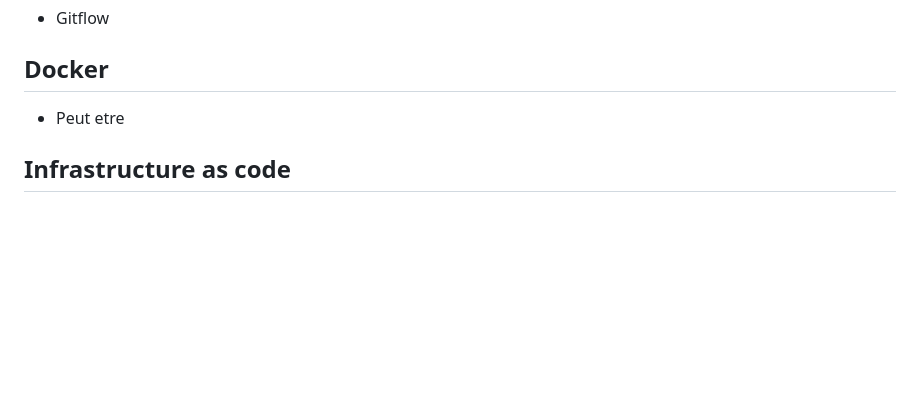
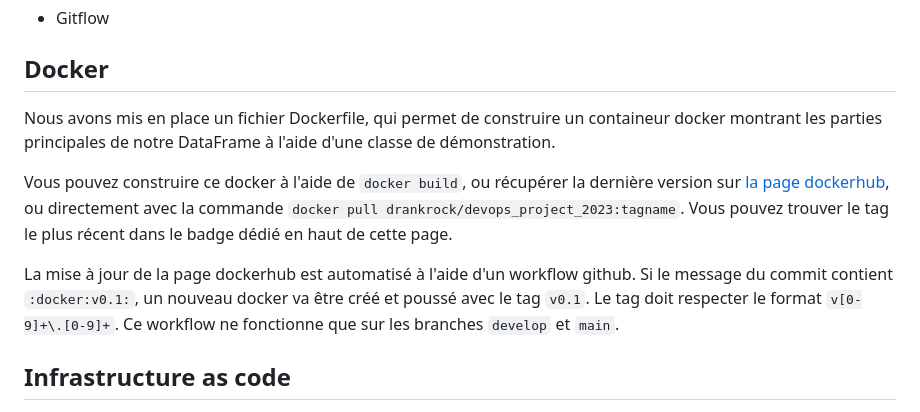
Before and after one commit to DrankRock/Projet_DevOps_2023, a Markdown page: README.md, the part around the change. GitHub-like rendering; blank space fills up the shorter version.

Commit message:
Update README.md with docker infos

```diff
--- a/README.md
+++ b/README.md
@@ -26,7 +26,12 @@ Un site web decrivant les taches accomplis et la javadoc est disponible ici [htt
 * Gitflow
 
 ## Docker
-* Peut etre
+
+Nous avons mis en place un fichier Dockerfile, qui permet de construire un containeur docker montrant les parties principales de notre DataFrame à l'aide d'une classe de démonstration.
+
+Vous pouvez construire ce docker à l'aide de `docker build`, ou récupérer la dernière version sur [la page dockerhub](https://hub.docker.com/repository/docker/drankrock/devops_project_2023/general), ou directement avec la commande `docker pull drankrock/devops_project_2023:tagname`. Vous pouvez trouver le tag le plus récent dans le badge dédié en haut de cette page.
+
+La mise à jour de la page dockerhub est automatisé à l'aide d'un workflow github. Si le message du commit contient `:docker:v0.1:`, un nouveau docker va être créé et poussé avec le tag `v0.1`. Le tag doit respecter le format `v[0-9]+\.[0-9]+`. Ce workflow ne fonctionne que sur les branches `develop` et `main`.
 
 ## Infrastructure as code
 * Terraform \
```
